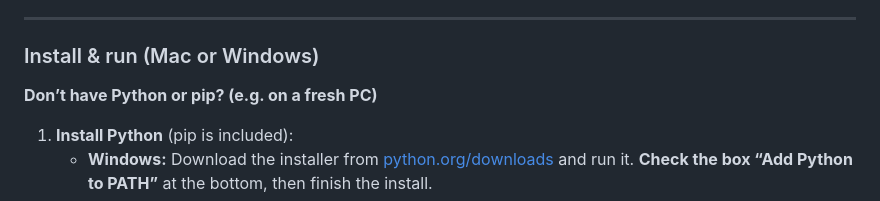
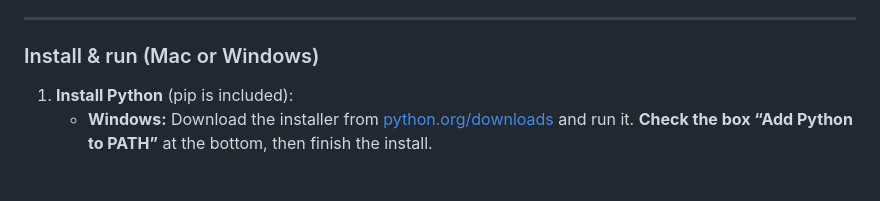
Before and after one commit to AndrewTrepagnier/tmin, a Markdown page: README.md, the part around the change. GitHub-like rendering; blank space fills up the shorter version.

```diff
--- a/README.md
+++ b/README.md
@@ -16,8 +16,6 @@ TMIN can be used as a conservative and rapid engineering support tool for assess
 ---
 
 ### Install & run (Mac or Windows)
-
-**Don’t have Python or pip? (e.g. on a fresh PC)**
 
 1. **Install Python** (pip is included):
    - **Windows:** Download the installer from [python.org/downloads](https://www.python.org/downloads/) and run it. **Check the box “Add Python to PATH”** at the bottom, then finish the install.
```
